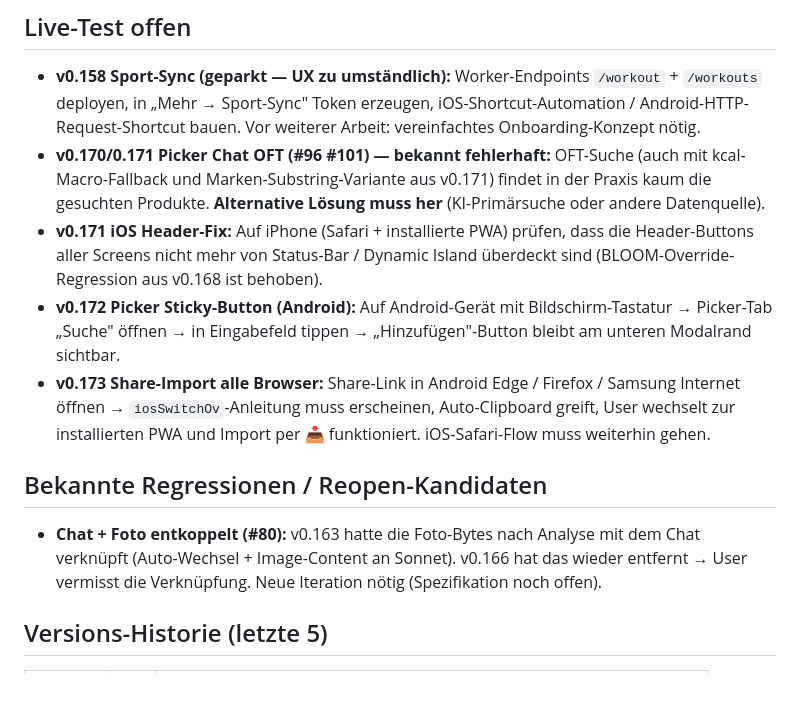
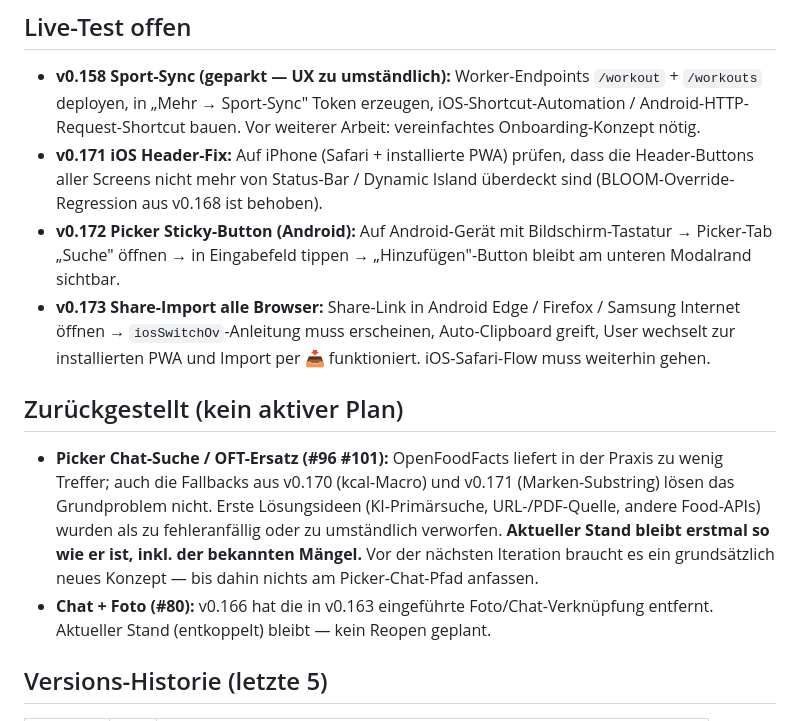
Before and after one commit to HJolmes/nutritrack, a Markdown page: UEBERGABE.md, the part around the change. Rendered like a GitHub page; blank space fills up the shorter version.

Commit message:
docs: Picker-Chat-Suche und Chat+Foto zurückstellen
Picker-OFT (#96 #101) raus aus „Live-Test offen" — gehört nicht in den
Test-Loop, sondern in eine neue Sektion „Zurückgestellt (kein aktiver
Plan)". Aktueller Zustand bleibt unverändert, alle bisher angedachten
Alternativen wurden verworfen. Vor neuer Iteration: erst Konzept.

Chat+Foto-Reopen-Kandidat (#80) ebenfalls in „Zurückgestellt" verschoben
— aktueller entkoppelter Zustand bleibt.

```diff
--- a/UEBERGABE.md
+++ b/UEBERGABE.md
@@ -63,14 +63,14 @@
 ## Live-Test offen
 
 - **v0.158 Sport-Sync (geparkt — UX zu umständlich):** Worker-Endpoints `/workout` + `/workouts` deployen, in „Mehr → Sport-Sync" Token erzeugen, iOS-Shortcut-Automation / Android-HTTP-Request-Shortcut bauen. Vor weiterer Arbeit: vereinfachtes Onboarding-Konzept nötig.
-- **v0.170/0.171 Picker Chat OFT (#96 #101) — bekannt fehlerhaft:** OFT-Suche (auch mit kcal-Macro-Fallback und Marken-Substring-Variante aus v0.171) findet in der Praxis kaum die gesuchten Produkte. **Alternative Lösung muss her** (KI-Primärsuche oder andere Datenquelle).
 - **v0.171 iOS Header-Fix:** Auf iPhone (Safari + installierte PWA) prüfen, dass die Header-Buttons aller Screens nicht mehr von Status-Bar / Dynamic Island überdeckt sind (BLOOM-Override-Regression aus v0.168 ist behoben).
 - **v0.172 Picker Sticky-Button (Android):** Auf Android-Gerät mit Bildschirm-Tastatur → Picker-Tab „Suche" öffnen → in Eingabefeld tippen → „Hinzufügen"-Button bleibt am unteren Modalrand sichtbar.
 - **v0.173 Share-Import alle Browser:** Share-Link in Android Edge / Firefox / Samsung Internet öffnen → `iosSwitchOv`-Anleitung muss erscheinen, Auto-Clipboard greift, User wechselt zur installierten PWA und Import per 📥 funktioniert. iOS-Safari-Flow muss weiterhin gehen.
 
-## Bekannte Regressionen / Reopen-Kandidaten
+## Zurückgestellt (kein aktiver Plan)
 
-- **Chat + Foto entkoppelt (#80):** v0.163 hatte die Foto-Bytes nach Analyse mit dem Chat verknüpft (Auto-Wechsel + Image-Content an Sonnet). v0.166 hat das wieder entfernt → User vermisst die Verknüpfung. Neue Iteration nötig (Spezifikation noch offen).
+- **Picker Chat-Suche / OFT-Ersatz (#96 #101):** OpenFoodFacts liefert in der Praxis zu wenig Treffer; auch die Fallbacks aus v0.170 (kcal-Macro) und v0.171 (Marken-Substring) lösen das Grundproblem nicht. Erste Lösungsideen (KI-Primärsuche, URL-/PDF-Quelle, andere Food-APIs) wurden als zu fehleranfällig oder zu umständlich verworfen. **Aktueller Stand bleibt erstmal so wie er ist, inkl. der bekannten Mängel.** Vor der nächsten Iteration braucht es ein grundsätzlich neues Konzept — bis dahin nichts am Picker-Chat-Pfad anfassen.
+- **Chat + Foto (#80):** v0.166 hat die in v0.163 eingeführte Foto/Chat-Verknüpfung entfernt. Aktueller Stand (entkoppelt) bleibt — kein Reopen geplant.
 
 ## Versions-Historie (letzte 5)
 
```
